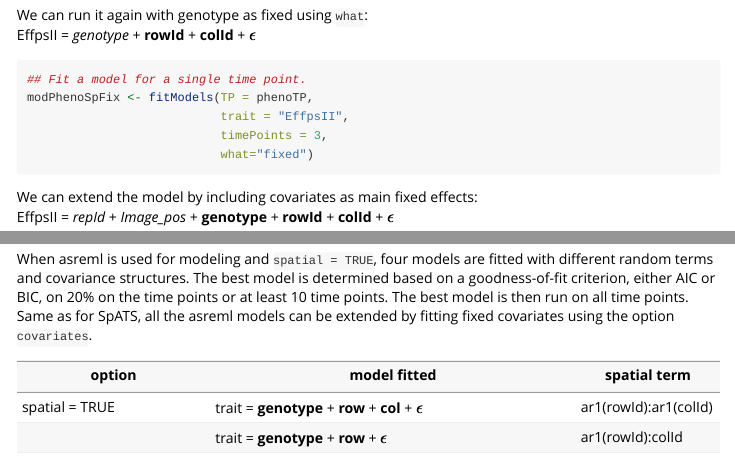
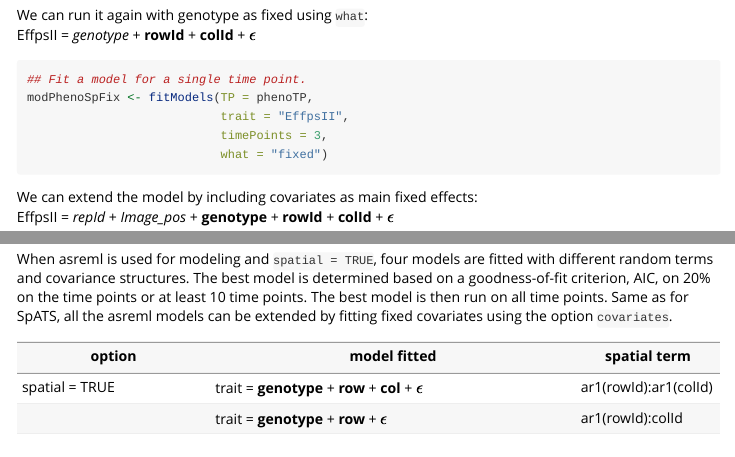
Before and after one commit to Biometris/statgenHTP, an R Markdown document (vignettes/Tutorial_HTP.Rmd): the page in a window 1100 px wide, from 6940 px down, and a second part further down, joined at a grey line. Rendered offline with R 4.5, knitr and Pandoc, with nearby package versions; some code elsewhere in the file could not run offline.

Commit message:
small modifications on the vignette

```diff
--- a/vignettes/Tutorial_HTP.Rmd
+++ b/vignettes/Tutorial_HTP.Rmd
@@ -500,7 +500,7 @@ and 1, strong spatial trend (almost all the degrees of freedom are used to model
 
 When asreml is used for modeling and `spatial = TRUE`, four models are fitted with different
 random terms and covariance structures. The best model is determined based on a
-goodness-of-fit criterion, either AIC or BIC, on 20% on the time points or at least 10
+goodness-of-fit criterion, AIC, on 20% on the time points or at least 10
 time points. The best model is then run on all time points. Same as for SpATS, all the
 asreml models can be extended by fitting fixed covariates using the option `covariates`.
 
```
Also changed, not shown: vignettes/Tutorial_HTP.Rmd (2 more changed lines).
